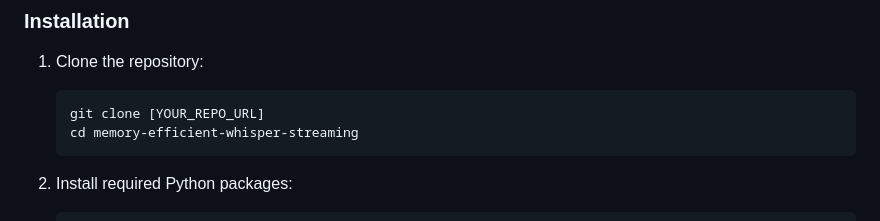
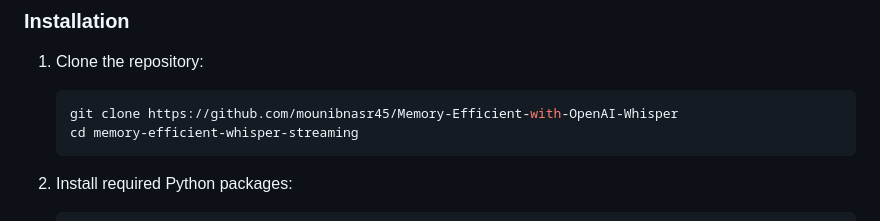
Before and after one commit to mounibnasr45/Memory-Efficient-with-OpenAI-Whisper, a Markdown page: README.md, the part around the change. GitHub-like rendering.

Commit message:
readme commit

````diff
--- a/README.md
+++ b/README.md
@@ -70,7 +70,7 @@ You must have **FFmpeg** installed on your system.
 1.  Clone the repository:
 
     ```bash
-    git clone [YOUR_REPO_URL]
+    git clone https://github.com/mounibnasr45/Memory-Efficient-with-OpenAI-Whisper
     cd memory-efficient-whisper-streaming
     ```
 
````
